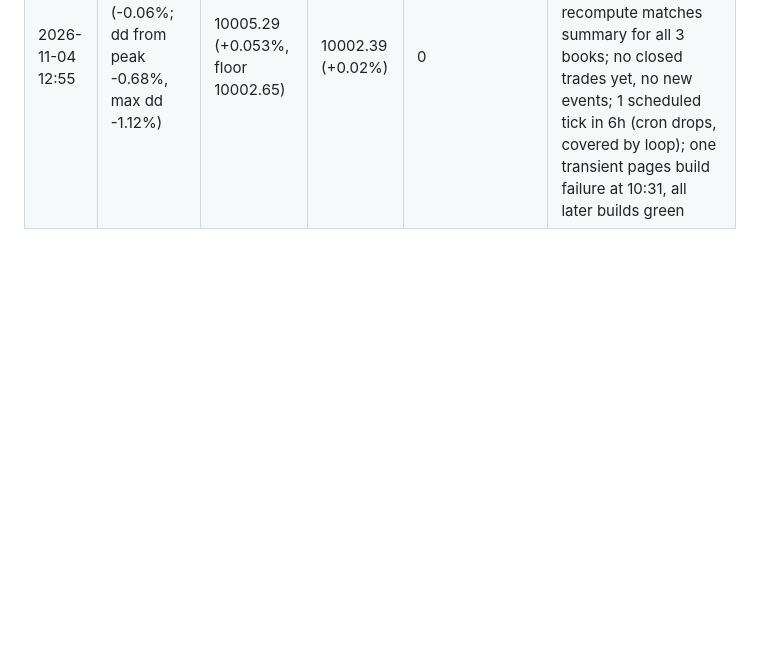
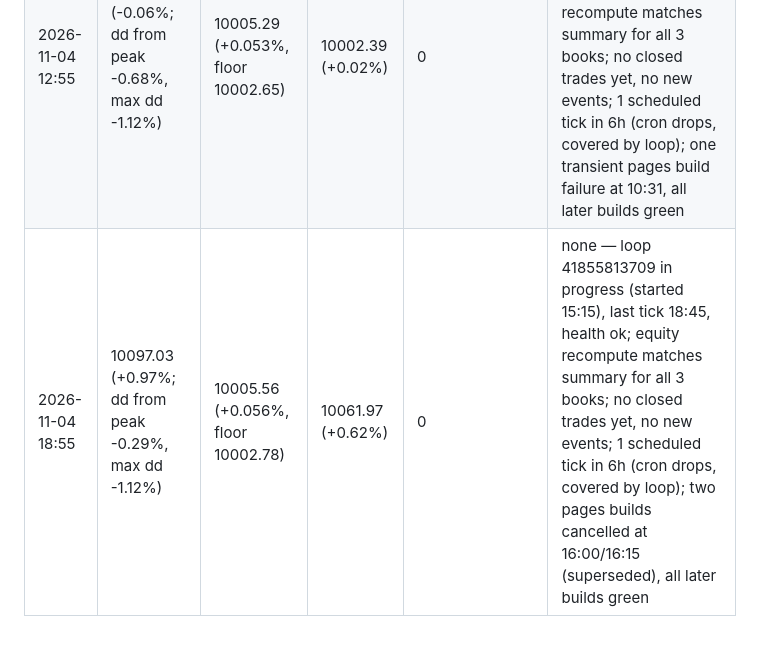
Before and after one commit to sammiel/trader, a Markdown page: monitoring/log.md, the part around the change. GitHub-like rendering; blank space fills up the shorter version.

Commit message:
Check-in 2026-11-04 18:55 UTC: healthy, no trades
Co-Authored-By: Claude Opus 5.5 <noreply@anthropic.com>
Claude-Session: https://claude.ai/code/session_01FHNXhNibzEGcpbUmCDGWK7

```diff
--- a/monitoring/log.md
+++ b/monitoring/log.md
@@ -22,3 +22,4 @@
 | 2026-11-04 00:55 | 9976.10 (-0.24%; dd from peak -0.85%, max dd -1.12%) | 10004.76 (+0.048%, floor 10002.38) | 10002.39 (+0.02%) | 0 | none — loop 41726872300 in progress (started 22:00), last tick 00:45, health ok; equity recompute matches summary for all 3 books; no closed trades yet, no new events; 1 scheduled tick in 6h (cron drops, covered by loop); pages builds all green |
 | 2026-11-04 06:55 | 9988.40 (-0.12%; dd from peak -0.73%, max dd -1.12%) | 10005.03 (+0.050%, floor 10002.51) | 10002.39 (+0.02%) | 0 | none — loop 41769053039 in progress (started 03:45), last tick 06:45, health ok; equity recompute matches summary for all 3 books; no closed trades yet, no new events; 1 scheduled tick in 6h (cron drops, covered by loop); pages builds all green |
 | 2026-11-04 12:55 | 9993.55 (-0.06%; dd from peak -0.68%, max dd -1.12%) | 10005.29 (+0.053%, floor 10002.65) | 10002.39 (+0.02%) | 0 | none — loop 41808046984 in progress (started 09:30), last tick 12:45, health ok; equity recompute matches summary for all 3 books; no closed trades yet, no new events; 1 scheduled tick in 6h (cron drops, covered by loop); one transient pages build failure at 10:31, all later builds green |
+| 2026-11-04 18:55 | 10097.03 (+0.97%; dd from peak -0.29%, max dd -1.12%) | 10005.56 (+0.056%, floor 10002.78) | 10061.97 (+0.62%) | 0 | none — loop 41855813709 in progress (started 15:15), last tick 18:45, health ok; equity recompute matches summary for all 3 books; no closed trades yet, no new events; 1 scheduled tick in 6h (cron drops, covered by loop); two pages builds cancelled at 16:00/16:15 (superseded), all later builds green |
```
